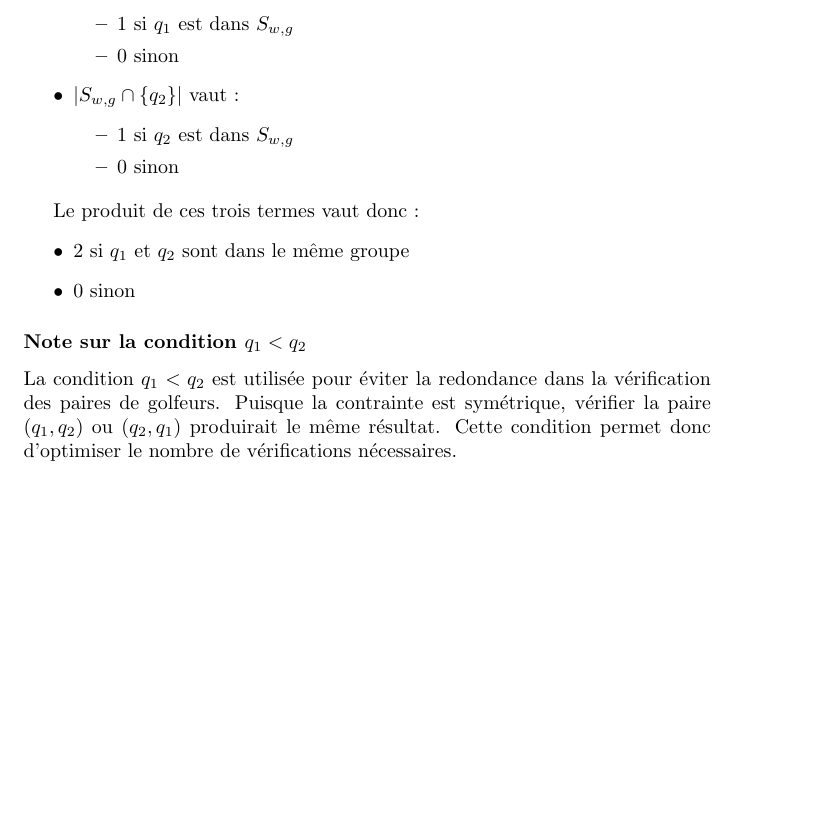
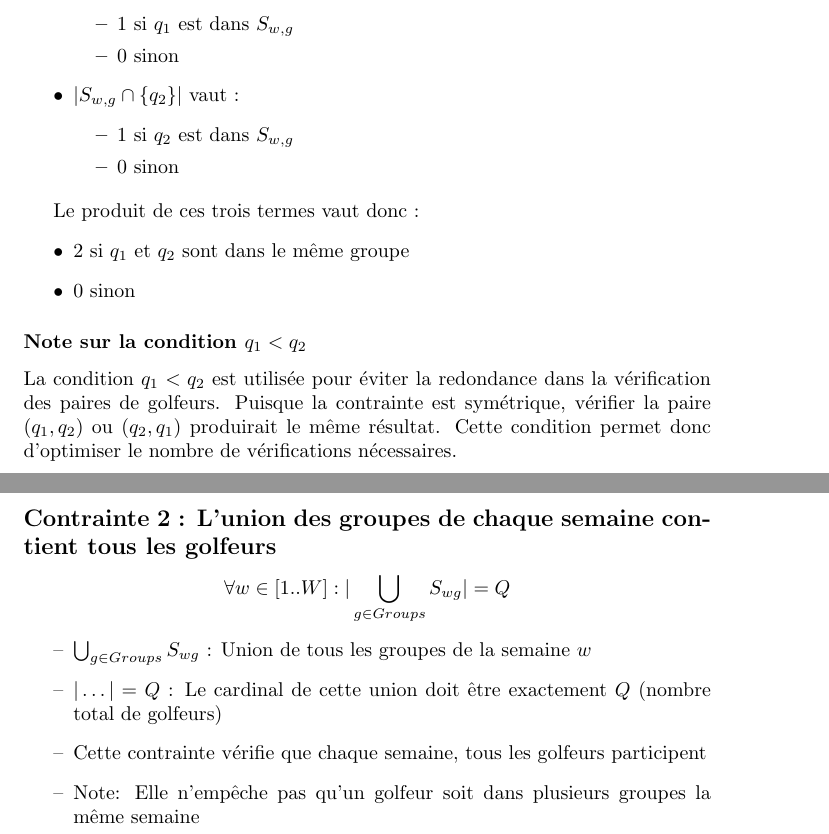
Before and after one commit to owrel/Projet-CSP, a LaTeX document (models/model-2.explication.tex): part of the page before the commit and two parts of pages 1 and 2 of 2 after it, the two joined at a grey line, cut so that both start at the same text, the shorter picture padded with empty space. Compiled offline with pdfLaTeX.

Commit message:
update model-2 explication

```diff
--- a/models/model-2.explication.tex
+++ b/models/model-2.explication.tex
@@ -48,5 +48,13 @@ Le produit de ces trois termes vaut donc :
 \subsubsection*{Note sur la condition $q_1 < q_2$}
 La condition $q_1 < q_2$ est utilisée pour éviter la redondance dans la vérification des paires de golfeurs. Puisque la contrainte est symétrique, vérifier la paire $(q_1,q_2)$ ou $(q_2,q_1)$ produirait le même résultat. Cette condition permet donc d'optimiser le nombre de vérifications nécessaires.
 
+\subsection*{Contrainte 2 : L'union des groupes de chaque semaine contient tous les golfeurs}
+   \[ \forall w \in [1..W] : |\bigcup_{g \in Groups} S_{wg}| = Q \]
+   \begin{itemize}[label=\textendash]
+       \item $\bigcup_{g \in Groups} S_{wg}$ : Union de tous les groupes de la semaine $w$
+       \item $|\dots| = Q$ : Le cardinal de cette union doit être exactement $Q$ (nombre total de golfeurs)
+       \item Cette contrainte vérifie que chaque semaine, tous les golfeurs participent
+       \item Note: Elle n'empêche pas qu'un golfeur soit dans plusieurs groupes la même semaine
+   \end{itemize}
 
 \end{document}
```
Also changed, not shown: models/model-2.explication.tex (2 more changed lines).
